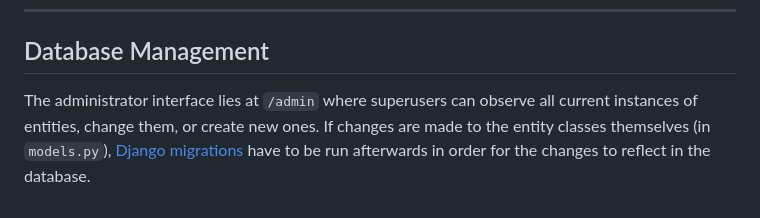
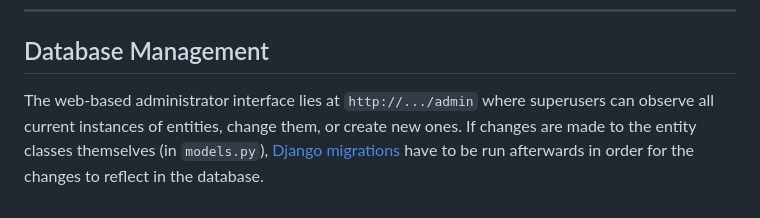
Before and after one commit to lineis/django-rent-a-cat, a Markdown page: README.md, the part around the change. Rendered like a GitHub page.

Commit message:
minor clarification

```diff
--- a/README.md
+++ b/README.md
@@ -111,4 +111,4 @@ python manage.py runserver
 
 ## Database Management
 
-The administrator interface lies at `/admin` where superusers can observe all current instances of entities, change them, or create new ones. If changes are made to the entity classes themselves (in `models.py`), [Django migrations](https://docs.djangoproject.com/en/4.1/topics/migrations/) have to be run afterwards in order for the changes to reflect in the database.
+The web-based administrator interface lies at `http://.../admin` where superusers can observe all current instances of entities, change them, or create new ones. If changes are made to the entity classes themselves (in `models.py`), [Django migrations](https://docs.djangoproject.com/en/4.1/topics/migrations/) have to be run afterwards in order for the changes to reflect in the database.
```
